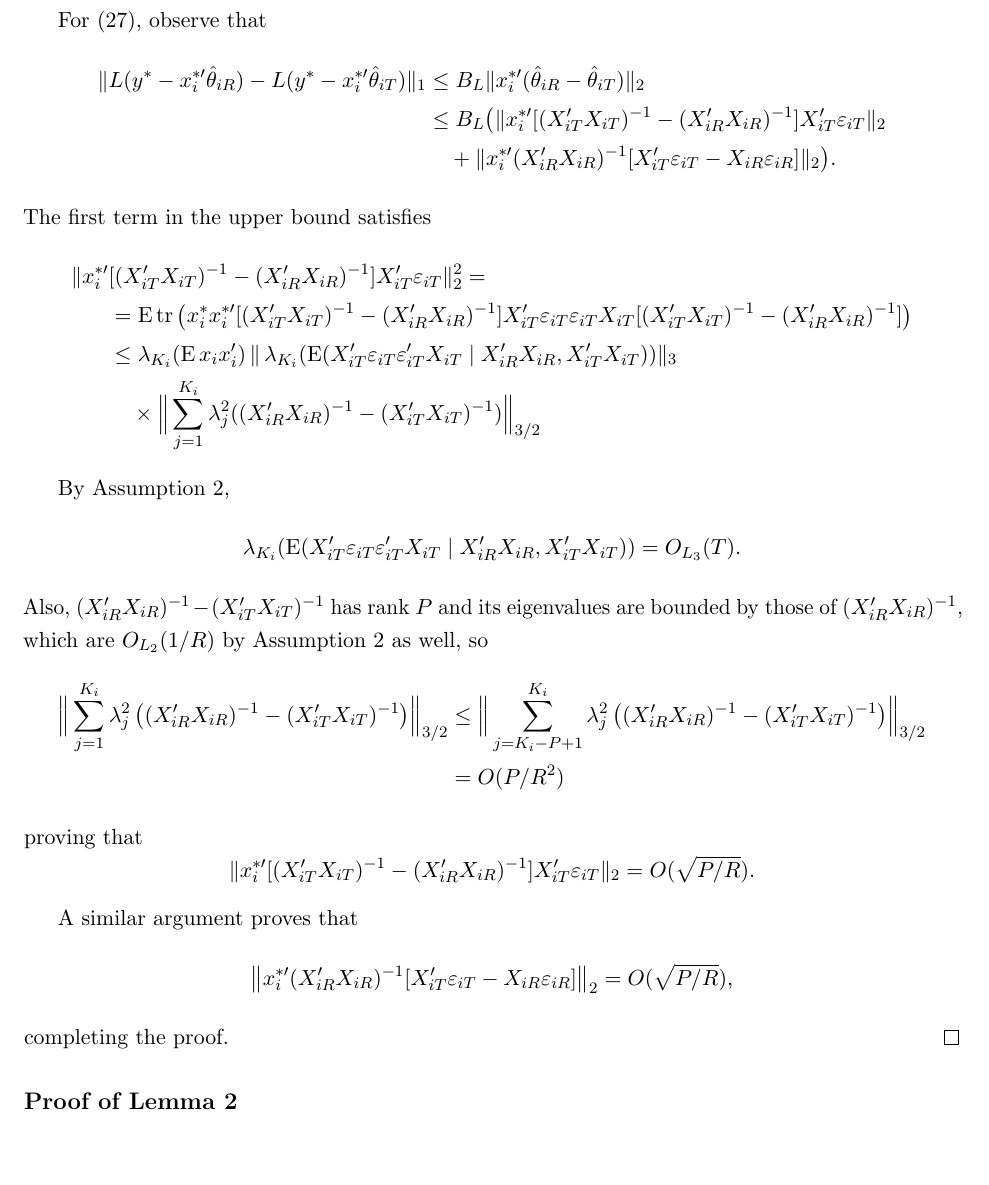
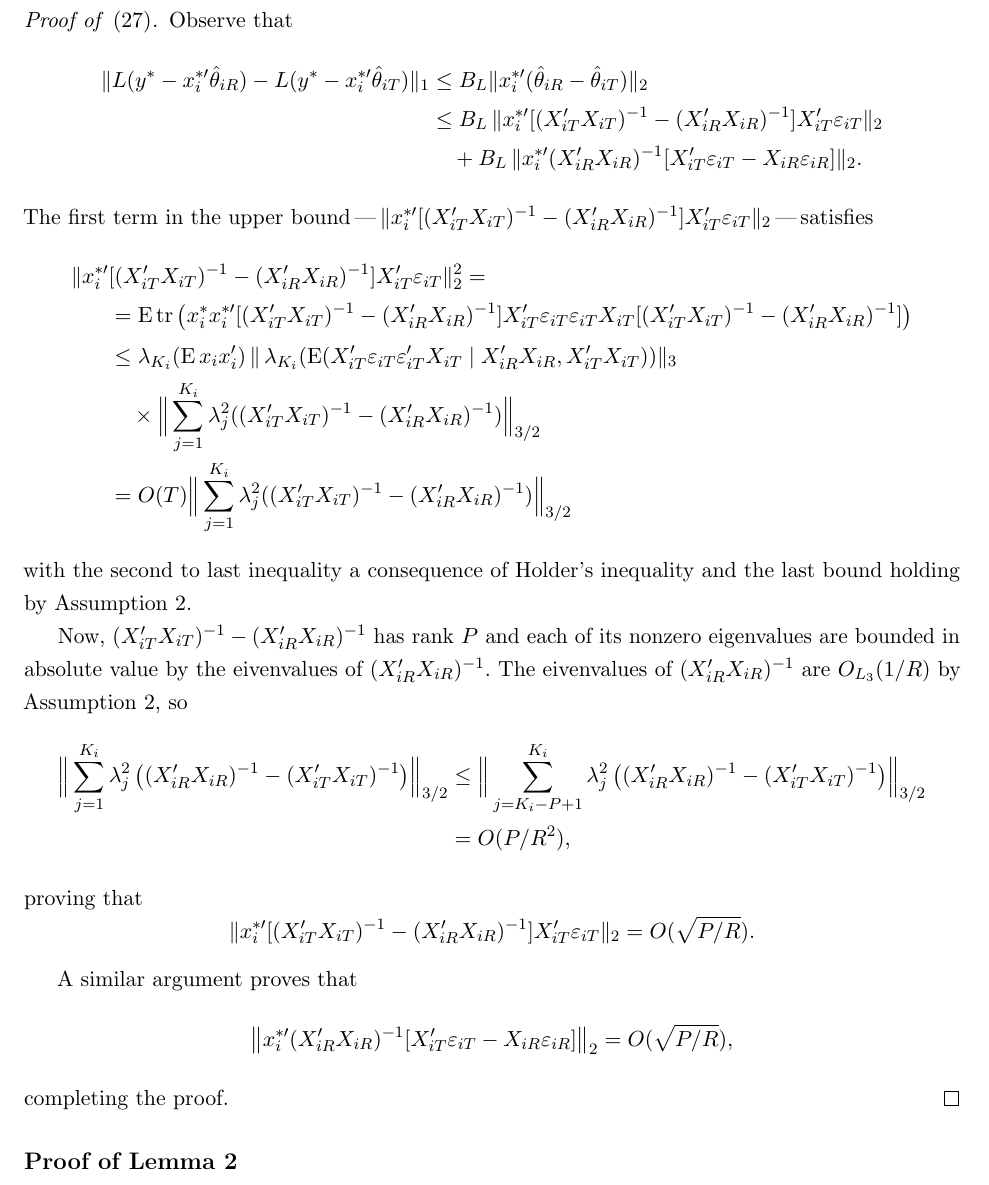
Before and after one commit to grayclhn/oos-overfit, a LaTeX paper (paper.tex): part of page 32 of 40, cut at the place of the change, the shorter picture padded with empty space. Compiled offline with pdfLaTeX; a LaTeX package or settings file that is missing is left out.

Commit message:
Clean up proof of Lemma 1
This commit makes a few changes to Lemma 1 to make it easier to read; it may
fix a few minor typos as well.

```diff
--- a/paper.tex
+++ b/paper.tex
@@ -1892 +1889,0 @@ same argument proves~\eqref{eq:19} as well.
-For~\eqref{eq:20}, observe that
@@ -1893,41 +1895,46 @@ For~\eqref{eq:20}, observe that
+\begin{proof}[Proof of~\eqref{eq:20}]
+Observe that
 \begin{align*}
   \|L(y^{*} -  x_i^{*\prime} \hat{\theta}_{iR}) -
   L(y^{*} - x_i^{*\prime} \hat{\theta}_{iT}) \|_1
   &\leq B_{L} \| x_i^{*\prime} (\hat{\theta}_{iR} - \hat{\theta}_{iT}) \|_2 \\
-  &\leq B_{L} \big(\| x_i^{*\prime} [(X_{iT}'X_{iT})^{-1} -
+  &\leq B_{L} \, \| x_i^{*\prime} [(X_{iT}'X_{iT})^{-1} -
   (X_{iR}'X_{iR})^{-1}] X_{iT}' \eb_{iT} \|_2 \\
-  &\quad+ \| x_i^{*\prime}
+  &\quad+ B_L \, \| x_i^{*\prime}
   (X_{iR}'X_{iR})^{-1}[X_{iT}'\eb_{iT} - X_{iR}
-  \eb_{iR} ] \|_2 \big).
+  \eb_{iR} ] \|_2 .
 \end{align*}
-The first term in the upper bound satisfies
+The first term in the upper bound\,---\,$\| x_i^{*\prime}
+[(X_{iT}'X_{iT})^{-1} - (X_{iR}'X_{iR})^{-1}] X_{iT}' \eb_{iT} \|_2$\,---\,satisfies
 \begin{align*}
   \| x_i^{*\prime} &[(X_{iT}'X_{iT})^{-1} -
   (X_{iR}'X_{iR})^{-1}] X_{iT}' \eb_{iT} \|_2^2 =\\
   &= \E \tr\big( x_i^* x_i^{*\prime}
    [(X_{iT}'X_{iT})^{-1} - (X_{iR}'X_{iR})^{-1}] X_{iT}'\eb_{iT} \eb_{iT}X_{iT}
-   [(X_{iT}'X_{iT})^{-1} - (X_{iR}'X_{iR})^{-1}] \big) \\
-  &\leq \eigen_{K_i}(\E x_i x_i')
-  \, \| \eigen_{K_i}(\E(X_{iT}' \eb_{iT} \eb_{iT}' X_{iT} \mid
-  X_{iR}'X_{iR}, X_{iT}'X_{iT})) \|_3 \\
-  & \quad \times \Big\|\sum_{j=1}^{K_i}
-  \eigen_j^2((X_{iR}'X_{iR})^{-1} - (X_{iT}'X_{iT})^{-1}) \Big\|_{3/2}
+   [(X_{iT}'X_{iT})^{-1} - (X_{iR}'X_{iR})^{-1}] \big) \\ \label{eq:8}
+  \begin{split}&\leq
+    \eigen_{K_i}(\E x_i x_i')
+    \, \| \eigen_{K_i}(\E(X_{iT}' \eb_{iT} \eb_{iT}' X_{iT} \mid
+    X_{iR}'X_{iR}, X_{iT}'X_{iT})) \|_3 \\
+    & \quad \times \Big\|\sum_{j=1}^{K_i}
+    \eigen_j^2((X_{iT}'X_{iT})^{-1} - (X_{iR}'X_{iR})^{-1}) \Big\|_{3/2}
+  \end{split} \\
+  &= O(T) \Big\|\sum_{j=1}^{K_i}
+    \eigen_j^2((X_{iT}'X_{iT})^{-1} - (X_{iR}'X_{iR})^{-1}) \Big\|_{3/2}
 \end{align*}
-
-By Assumption~\ref{asmp-2},
-\begin{equation*}
-  \eigen_{K_i}(\E(X_{iT}' \eb_{iT} \eb_{iT}' X_{iT} \mid
-  X_{iR}'X_{iR}, X_{iT}'X_{iT})) = O_{L_3}(T).
-\end{equation*}
-Also, $(X_{iR}'X_{iR})^{-1} - (X_{iT}'X_{iT})^{-1}$ has rank $P$ and
-its eigenvalues are bounded by those of $(X_{iR}'X_{iR})^{-1}$, which
-are $O_{L_2}(1/R)$ by Assumption~\ref{asmp-2} as well, so
+with the second to last inequality a consequence of Holder's
+inequality and the last bound holding by Assumption~\ref{asmp-2}.
+
+Now, $(X_{iT}'X_{iT})^{-1} - (X_{iR}'X_{iR})^{-1}$ has rank $P$ and
+each of its nonzero eigenvalues are bounded in absolute value by the
+eivenvalues of $(X_{iR}'X_{iR})^{-1}$. The eivenvalues of
+$(X_{iR}'X_{iR})^{-1}$ are $O_{L_3}(1/R)$ by Assumption~\ref{asmp-2}, so
 \begin{align*}
   \Big\|\sum_{j=1}^{K_i}
   \eigen_j^2\big((X_{iR}'X_{iR})^{-1} - (X_{iT}'X_{iT})^{-1}\big)\Big\|_{3/2}
   &\leq \Big\|\sum_{j=K_i - P+1}^{K_i}
   \eigen_j^2\big((X_{iR}'X_{iR})^{-1} - (X_{iT}'X_{iT})^{-1}\big) \Big\|_{3/2} \\
-  &= O(P/R^2)
+  &= O(P/R^2),
 \end{align*}
 proving that
 \begin{equation*}
@@ -1941,7 +1948,7 @@ A similar argument proves that
   [X_{iT}'\eb_{iT} - X_{iR} \eb_{iR} ] \big\|_2 =  O(\sqrt{P/R}),
 \end{equation*}
 completing the proof.
-\qed
+\end{proof}
 
 \subsection*{Proof of Lemma \ref{res-mixingale}}
 \noindent \textit{Part 1.} Fix $R$, $j$ and $l$ and use Lemma
```
Also changed, not shown: paper.tex (11 more changed lines).
